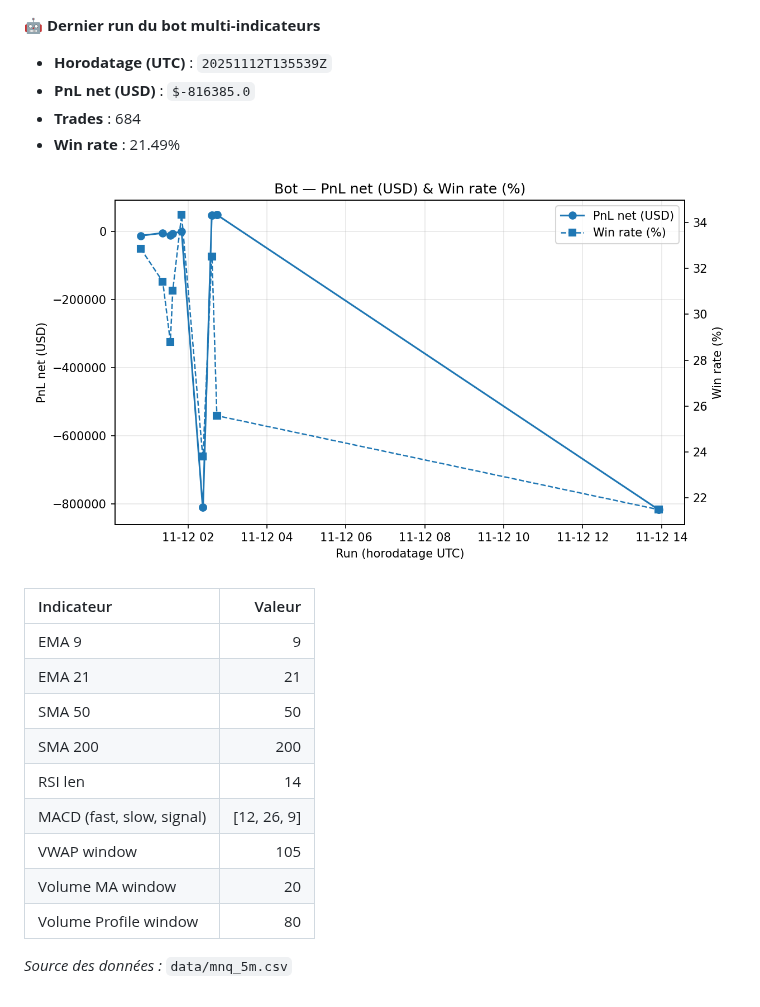
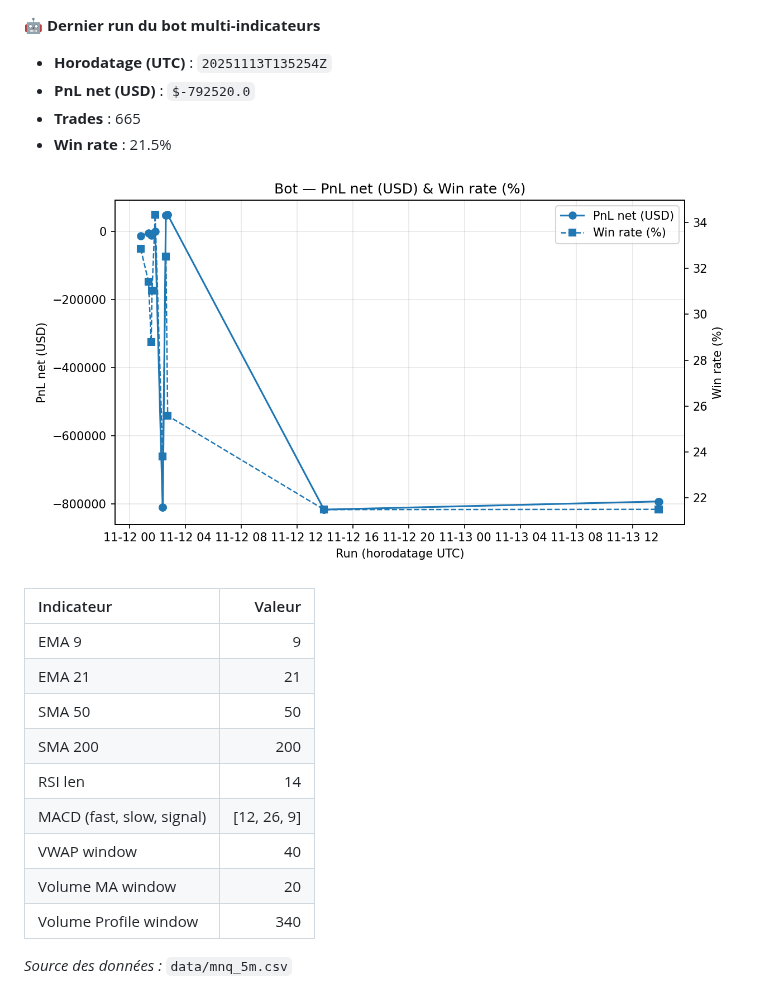
Before and after one commit to crassflict/transformer, a Markdown page: README.md, the part around the change. GitHub-like rendering; pictures changed too: out/performance.png.

Commit message:
bot run 2025-11-13T13:53:05Z

```diff
--- a/README.md
+++ b/README.md
@@ -1,9 +1,9 @@
 🤖 **Dernier run du bot multi-indicateurs**
 
-- **Horodatage (UTC)** : `20251112T135539Z`
-- **PnL net (USD)** : `$-816385.0`
-- **Trades** : 684
-- **Win rate** : 21.49%
+- **Horodatage (UTC)** : `20251113T135254Z`
+- **PnL net (USD)** : `$-792520.0`
+- **Trades** : 665
+- **Win rate** : 21.5%
 
 ![Évolution du PnL](out/performance.png)
 
@@ -15,8 +15,8 @@
 | SMA 200 | 200 |
 | RSI len | 14 |
 | MACD (fast, slow, signal) | [12, 26, 9] |
-| VWAP window | 105 |
+| VWAP window | 40 |
 | Volume MA window | 20 |
-| Volume Profile window | 80 |
+| Volume Profile window | 340 |
 
 _Source des données :_ `data/mnq_5m.csv`
```
Also changed, not shown: 5 other files.
